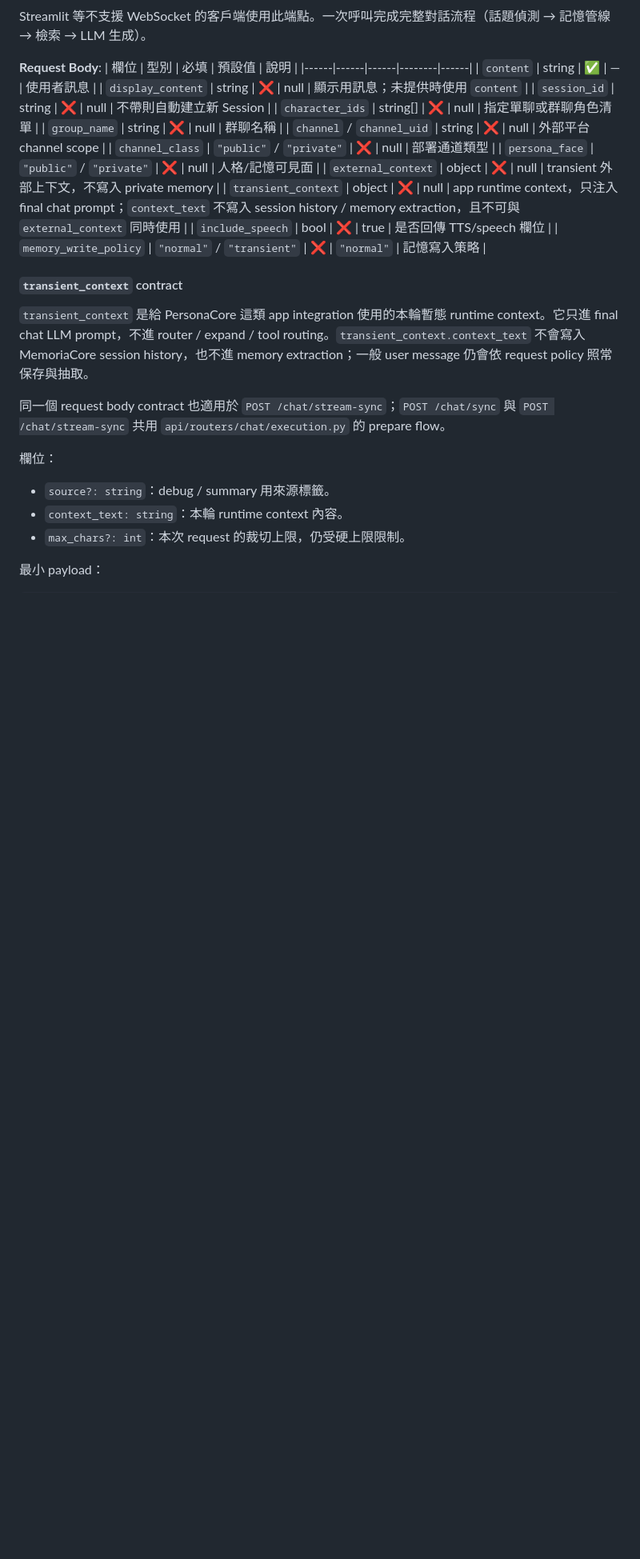
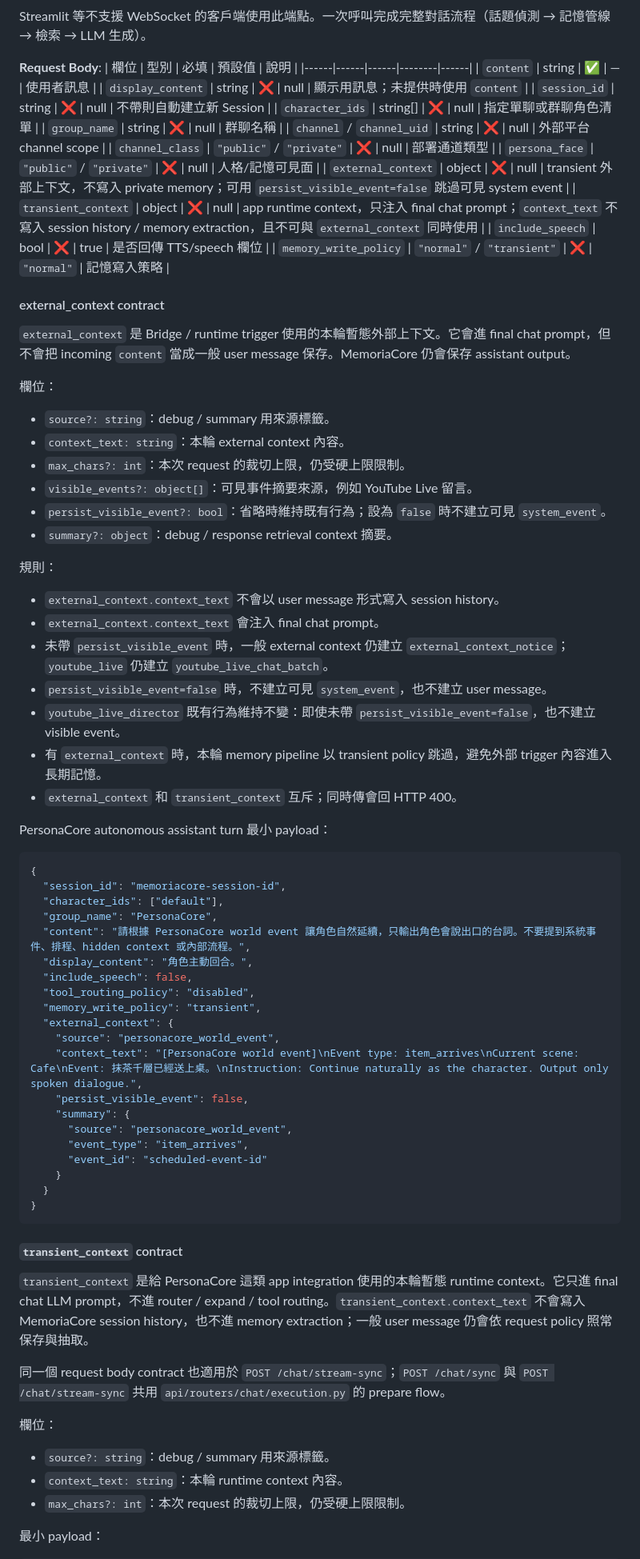
Before and after one commit to mikekknd/MemoriaCore, a Markdown page: docs/API_使用說明書.md, the part around the change. Shown at 80% size. GitHub-like rendering; blank space fills up the shorter version.

Commit message:
docs(chat): document external context visible event policy

````diff
--- a/docs/API_使用說明書.md
+++ b/docs/API_使用說明書.md
@@ -146,10 +146,58 @@ Streamlit 等不支援 WebSocket 的客戶端使用此端點。一次呼叫完
 | `channel` / `channel_uid` | string | ❌ | null | 外部平台 channel scope |
 | `channel_class` | `"public"` / `"private"` | ❌ | null | 部署通道類型 |
 | `persona_face` | `"public"` / `"private"` | ❌ | null | 人格/記憶可見面 |
-| `external_context` | object | ❌ | null | transient 外部上下文，不寫入 private memory |
+| `external_context` | object | ❌ | null | transient 外部上下文，不寫入 private memory；可用 `persist_visible_event=false` 跳過可見 system event |
 | `transient_context` | object | ❌ | null | app runtime context，只注入 final chat prompt；`context_text` 不寫入 session history / memory extraction，且不可與 `external_context` 同時使用 |
 | `include_speech` | bool | ❌ | true | 是否回傳 TTS/speech 欄位 |
 | `memory_write_policy` | `"normal"` / `"transient"` | ❌ | `"normal"` | 記憶寫入策略 |
+
+#### external_context contract
+
+`external_context` 是 Bridge / runtime trigger 使用的本輪暫態外部上下文。它會進 final chat prompt，但不會把 incoming `content` 當成一般 user message 保存。MemoriaCore 仍會保存 assistant output。
+
+欄位：
+
+- `source?: string`：debug / summary 用來源標籤。
+- `context_text: string`：本輪 external context 內容。
+- `max_chars?: int`：本次 request 的裁切上限，仍受硬上限限制。
+- `visible_events?: object[]`：可見事件摘要來源，例如 YouTube Live 留言。
+- `persist_visible_event?: bool`：省略時維持既有行為；設為 `false` 時不建立可見 `system_event`。
+- `summary?: object`：debug / response retrieval context 摘要。
+
+規則：
+
+- `external_context.context_text` 不會以 user message 形式寫入 session history。
+- `external_context.context_text` 會注入 final chat prompt。
+- 未帶 `persist_visible_event` 時，一般 external context 仍建立 `external_context_notice`；`youtube_live` 仍建立 `youtube_live_chat_batch`。
+- `persist_visible_event=false` 時，不建立可見 `system_event`，也不建立 user message。
+- `youtube_live_director` 既有行為維持不變：即使未帶 `persist_visible_event=false`，也不建立 visible event。
+- 有 `external_context` 時，本輪 memory pipeline 以 transient policy 跳過，避免外部 trigger 內容進入長期記憶。
+- `external_context` 和 `transient_context` 互斥；同時傳會回 HTTP 400。
+
+PersonaCore autonomous assistant turn 最小 payload：
+
+```json
+{
+  "session_id": "memoriacore-session-id",
+  "character_ids": ["default"],
+  "group_name": "PersonaCore",
+  "content": "請根據 PersonaCore world event 讓角色自然延續，只輸出角色會說出口的台詞。不要提到系統事件、排程、hidden context 或內部流程。",
+  "display_content": "角色主動回合。",
+  "include_speech": false,
+  "tool_routing_policy": "disabled",
+  "memory_write_policy": "transient",
+  "external_context": {
+    "source": "personacore_world_event",
+    "context_text": "[PersonaCore world event]\nEvent type: item_arrives\nCurrent scene: Cafe\nEvent: 抹茶千層已經送上桌。\nInstruction: Continue naturally as the character. Output only spoken dialogue.",
+    "persist_visible_event": false,
+    "summary": {
+      "source": "personacore_world_event",
+      "event_type": "item_arrives",
+      "event_id": "scheduled-event-id"
+    }
+  }
+}
+```
 
 #### `transient_context` contract
 
````
